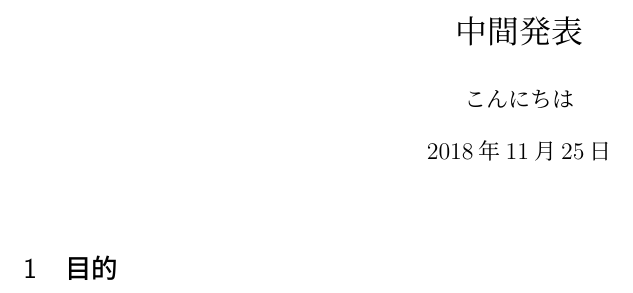
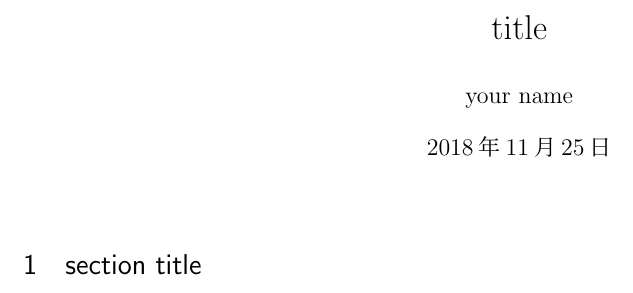
Before and after one commit to yuuis/latex_template, a LaTeX document (main.tex): part of the page, cut at the place of the change. Compiled offline with pLaTeX and dvipdfmx.

Commit message:
localize

```diff
--- a/main.tex
+++ b/main.tex
@@ -6,15 +6,15 @@
 \usepackage[dvipdfmx]{graphicx}
 \usepackage{here}
 
-\title{中間発表}
-\author{こんにちは}
+\title{title}
+\author{your name}
 \date{\today}
 
 \begin{document}
 \maketitle
 
 
-\section{目的}
+\section{section title}
 
 
 \end{document}
```
Also changed, not shown: mylatex.sty (+3 -3 lines).
